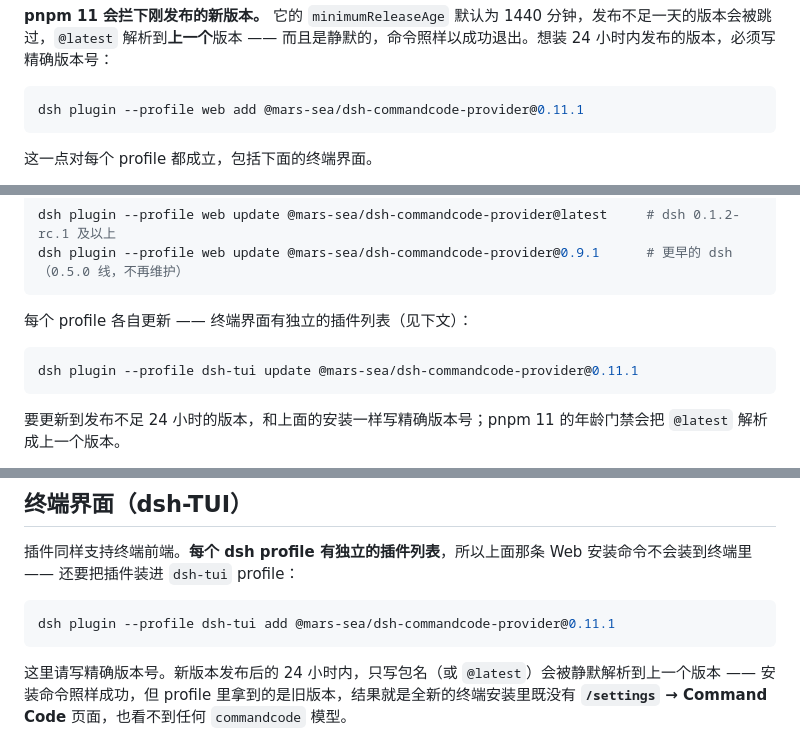
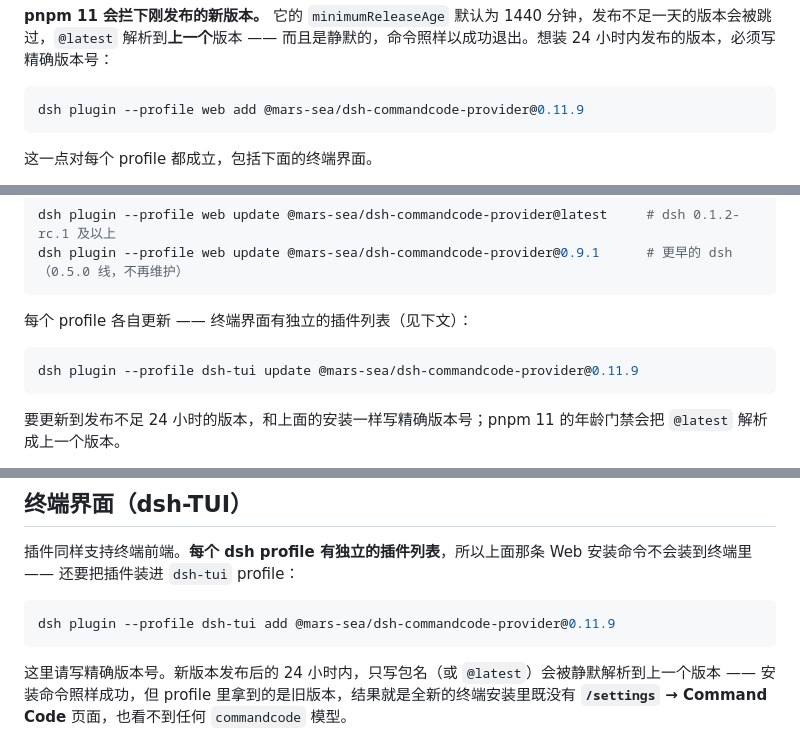
Before and after one commit to Mars-Sea/dsh-commandcode-provider, a Markdown page: README.zh-CN.md, 3 parts joined by grey strips. GitHub-like rendering.

````diff
--- a/README.zh-CN.md
+++ b/README.zh-CN.md
@@ -52,7 +52,7 @@
 **pnpm 11 会拦下刚发布的新版本。** 它的 `minimumReleaseAge` 默认为 1440 分钟，发布不足一天的版本会被跳过，`@latest` 解析到**上一个**版本 —— 而且是静默的，命令照样以成功退出。想装 24 小时内发布的版本，必须写精确版本号：
 
 ```sh
-dsh plugin --profile web add @mars-sea/dsh-commandcode-provider@0.11.1
+dsh plugin --profile web add @mars-sea/dsh-commandcode-provider@0.11.9
 ```
 
 这一点对每个 profile 都成立，包括下面的终端界面。
@@ -71,7 +71,7 @@ dsh plugin --profile web update @mars-sea/dsh-commandcode-provider@0.9.1      #
 每个 profile 各自更新 —— 终端界面有独立的插件列表（见下文）：
 
 ```sh
-dsh plugin --profile dsh-tui update @mars-sea/dsh-commandcode-provider@0.11.1
+dsh plugin --profile dsh-tui update @mars-sea/dsh-commandcode-provider@0.11.9
 ```
 
 要更新到发布不足 24 小时的版本，和上面的安装一样写精确版本号；pnpm 11 的年龄门禁会把 `@latest` 解析成上一个版本。
@@ -100,7 +100,7 @@ cmd login        # macOS/Linux；Windows 原生版：cmdc login
 插件同样支持终端前端。**每个 dsh profile 有独立的插件列表**，所以上面那条 Web 安装命令不会装到终端里 —— 还要把插件装进 `dsh-tui` profile：
 
 ```sh
-dsh plugin --profile dsh-tui add @mars-sea/dsh-commandcode-provider@0.11.1
+dsh plugin --profile dsh-tui add @mars-sea/dsh-commandcode-provider@0.11.9
 ```
 
 这里请写精确版本号。新版本发布后的 24 小时内，只写包名（或 `@latest`）会被静默解析到上一个版本 —— 安装命令照样成功，但 profile 里拿到的是旧版本，结果就是全新的终端安装里既没有 **`/settings` → Command Code** 页面，也看不到任何 `commandcode` 模型。
````
Also changed, not shown: README.md (+3 -3 lines).
